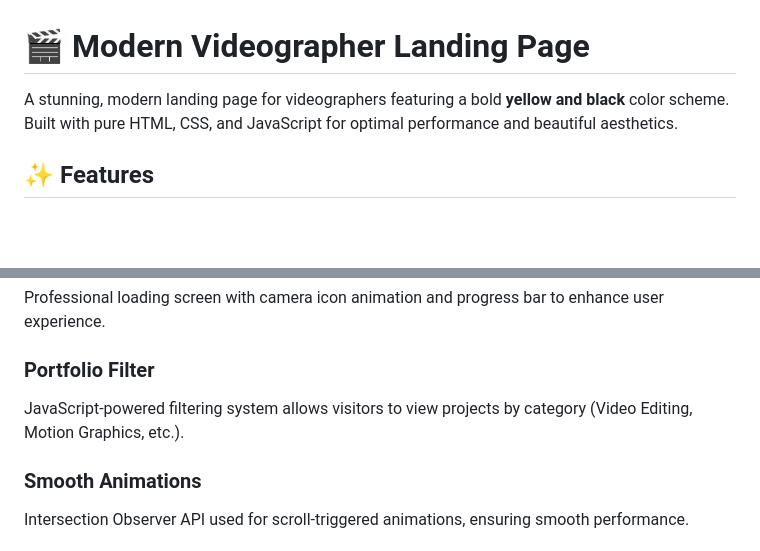
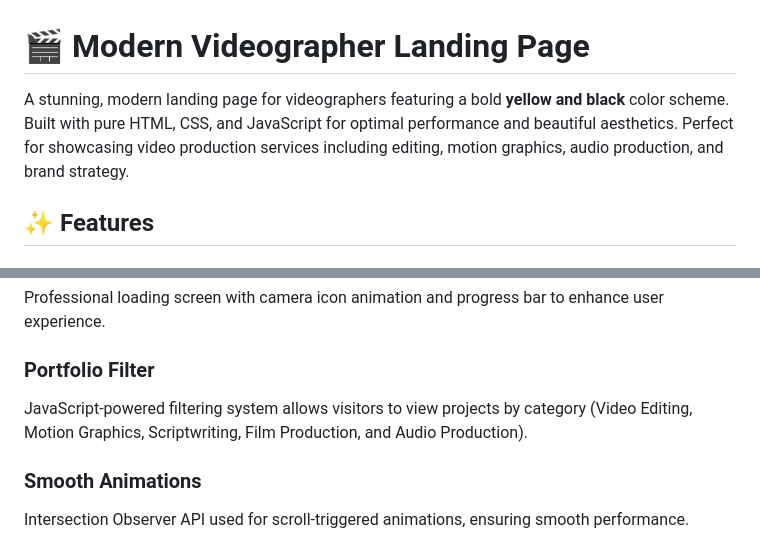
Before and after one commit to web-graphiz/videographer, a Markdown page: README.md, 2 parts joined by grey strips. Rendered like a GitHub page; blank space fills up the shorter version.

```diff
--- a/README.md
+++ b/README.md
@@ -1,6 +1,6 @@
 # 🎬 Modern Videographer Landing Page
 
-A stunning, modern landing page for videographers featuring a bold **yellow and black** color scheme. Built with pure HTML, CSS, and JavaScript for optimal performance and beautiful aesthetics.
+A stunning, modern landing page for videographers featuring a bold **yellow and black** color scheme. Built with pure HTML, CSS, and JavaScript for optimal performance and beautiful aesthetics. Perfect for showcasing video production services including editing, motion graphics, audio production, and brand strategy.
 
 ## ✨ Features
 
@@ -122,7 +134,7 @@ Professional loading screen with camera icon animation and progress bar to enhan
 
 ### Portfolio Filter
 
-JavaScript-powered filtering system allows visitors to view projects by category (Video Editing, Motion Graphics, etc.).
+JavaScript-powered filtering system allows visitors to view projects by category (Video Editing, Motion Graphics, Scriptwriting, Film Production, and Audio Production).
 
 ### Smooth Animations
 
```
Also changed, not shown: other parts of README.md (+21 -6 lines).
